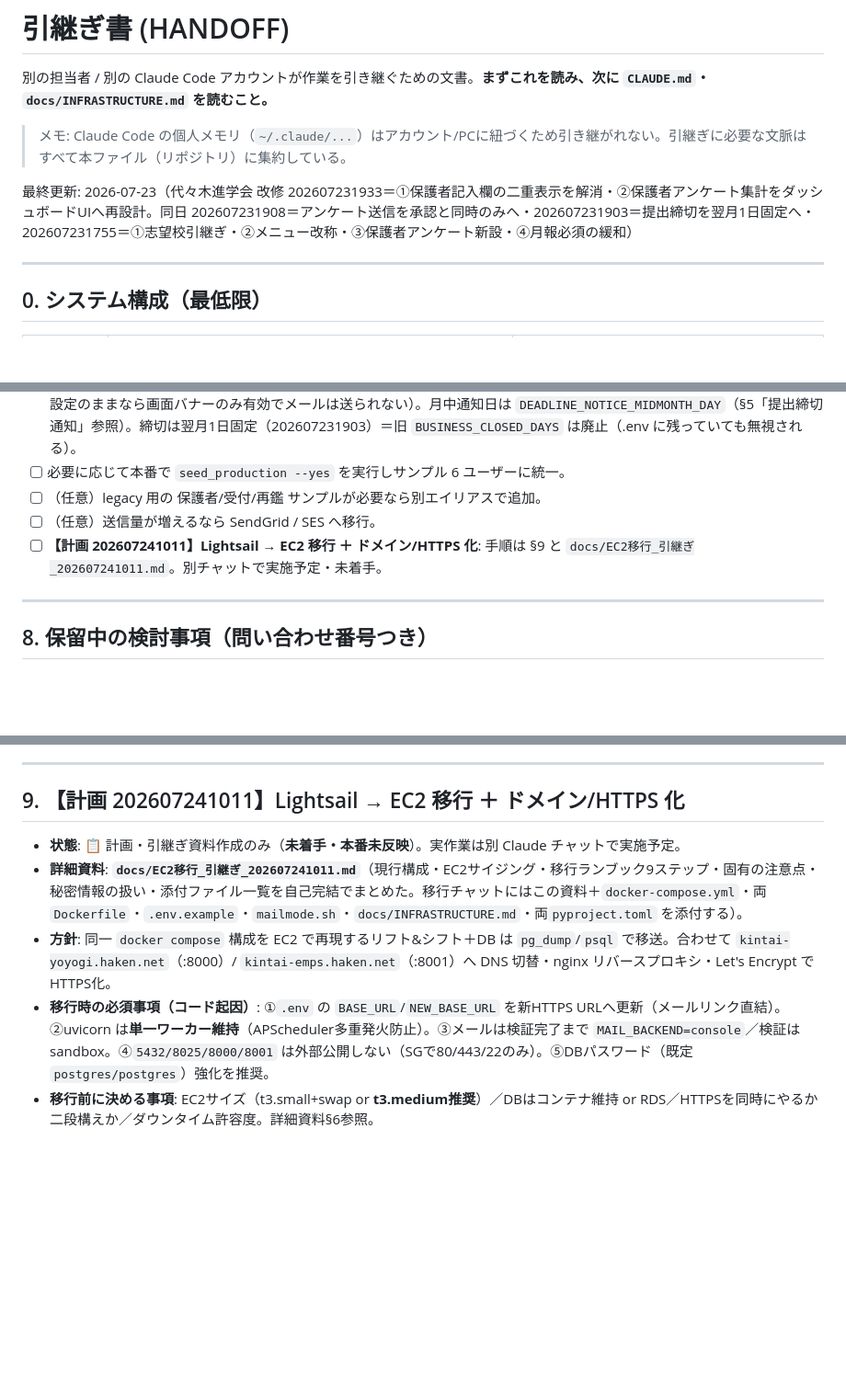
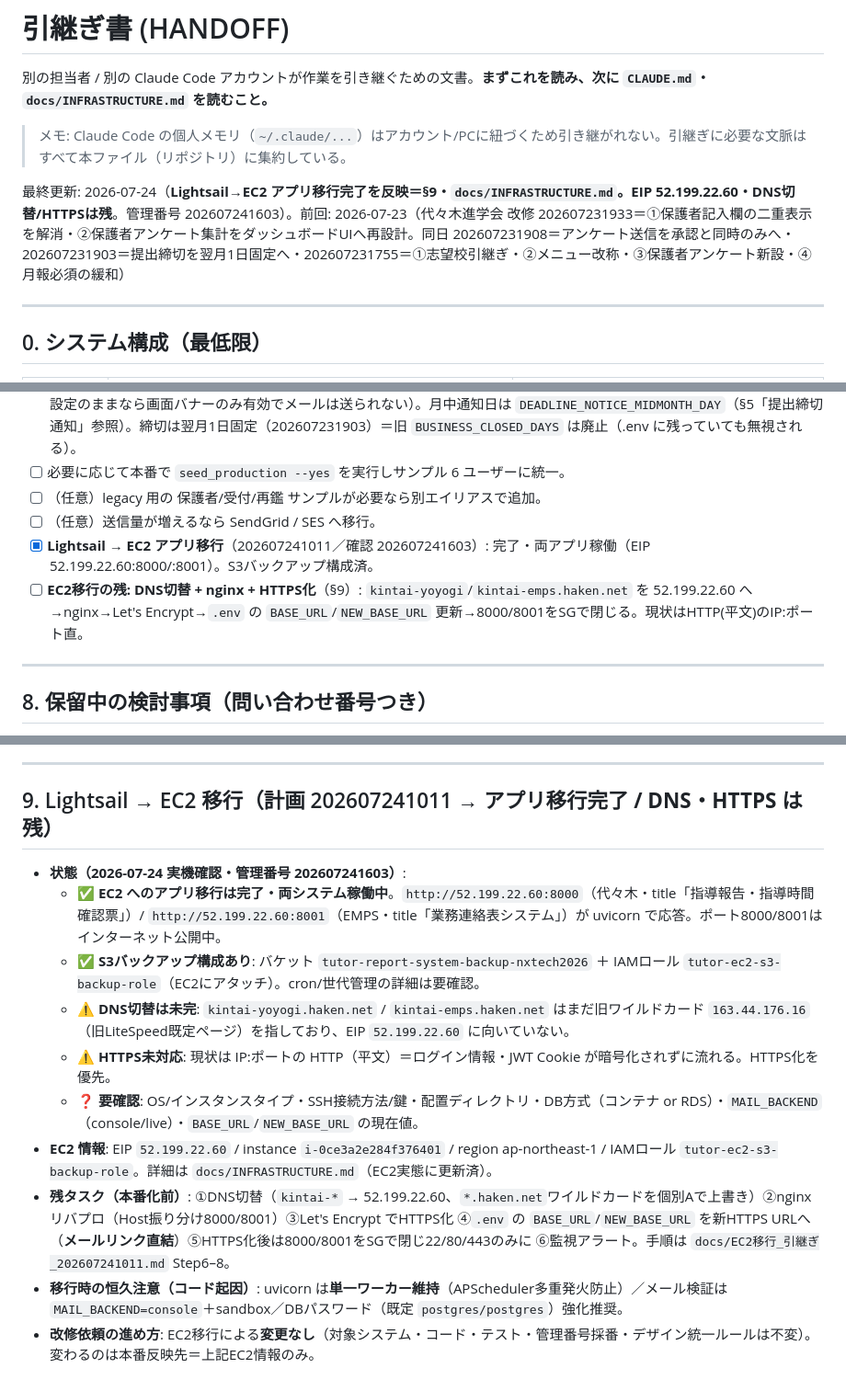
Before and after one commit to ai-innovation-dept/tutor-report-system, a Markdown page: docs/HANDOFF.md, 3 parts joined by grey strips. Shown at 92% size. Drawn GitHub-style; blank space fills up the shorter version.

```diff
--- a/docs/HANDOFF.md
+++ b/docs/HANDOFF.md
@@ -4,7 +4,7 @@
 
 > メモ: Claude Code の個人メモリ（`~/.claude/...`）はアカウント/PCに紐づくため引き継がれない。引継ぎに必要な文脈はすべて本ファイル（リポジトリ）に集約している。
 
-最終更新: 2026-07-23（代々木進学会 改修 202607231933＝①保護者記入欄の二重表示を解消・②保護者アンケート集計をダッシュボードUIへ再設計。同日 202607231908＝アンケート送信を承認と同時のみへ・202607231903＝提出締切を翌月1日固定へ・202607231755＝①志望校引継ぎ・②メニュー改称・③保護者アンケート新設・④月報必須の緩和）
+最終更新: 2026-07-24（**Lightsail→EC2 アプリ移行完了を反映＝§9・`docs/INFRASTRUCTURE.md`。EIP 52.199.22.60・DNS切替/HTTPSは残**。管理番号 202607241603）。前回: 2026-07-23（代々木進学会 改修 202607231933＝①保護者記入欄の二重表示を解消・②保護者アンケート集計をダッシュボードUIへ再設計。同日 202607231908＝アンケート送信を承認と同時のみへ・202607231903＝提出締切を翌月1日固定へ・202607231755＝①志望校引継ぎ・②メニュー改称・③保護者アンケート新設・④月報必須の緩和）
 
 ---
 
@@ -248,7 +248,8 @@ docker compose exec backend python -m app.scripts.seed_production --yes
 - [ ] 必要に応じて本番で `seed_production --yes` を実行しサンプル 6 ユーザーに統一。
 - [ ] （任意）legacy 用の 保護者/受付/再鑑 サンプルが必要なら別エイリアスで追加。
 - [ ] （任意）送信量が増えるなら SendGrid / SES へ移行。
-- [ ] **【計画 202607241011】Lightsail → EC2 移行 ＋ ドメイン/HTTPS 化**: 手順は §9 と `docs/EC2移行_引継ぎ_202607241011.md`。別チャットで実施予定・未着手。
+- [x] **Lightsail → EC2 アプリ移行**（202607241011／確認 202607241603）: 完了・両アプリ稼働（EIP 52.199.22.60:8000/:8001）。S3バックアップ構成済。
+- [ ] **EC2移行の残: DNS切替 + nginx + HTTPS化**（§9）: `kintai-yoyogi`/`kintai-emps.haken.net` を 52.199.22.60 へ→nginx→Let's Encrypt→`.env` の `BASE_URL`/`NEW_BASE_URL` 更新→8000/8001をSGで閉じる。現状はHTTP(平文)のIP:ポート直。
 
 ---
 
@@ -294,10 +295,15 @@ docker compose exec backend python -m app.scripts.seed_production --yes
 
 ---
 
-## 9. 【計画 202607241011】Lightsail → EC2 移行 ＋ ドメイン/HTTPS 化
+## 9. Lightsail → EC2 移行（計画 202607241011 → **アプリ移行完了 / DNS・HTTPS は残**）
 
-- **状態**: 📋 計画・引継ぎ資料作成のみ（**未着手・本番未反映**）。実作業は別 Claude チャットで実施予定。
-- **詳細資料**: **`docs/EC2移行_引継ぎ_202607241011.md`**（現行構成・EC2サイジング・移行ランブック9ステップ・固有の注意点・秘密情報の扱い・添付ファイル一覧を自己完結でまとめた。移行チャットにはこの資料＋`docker-compose.yml`・両`Dockerfile`・`.env.example`・`mailmode.sh`・`docs/INFRASTRUCTURE.md`・両`pyproject.toml` を添付する）。
-- **方針**: 同一 `docker compose` 構成を EC2 で再現するリフト&シフト＋DB は `pg_dump`/`psql` で移送。合わせて `kintai-yoyogi.haken.net`（:8000）/ `kintai-emps.haken.net`（:8001）へ DNS 切替・nginx リバースプロキシ・Let's Encrypt でHTTPS化。
-- **移行時の必須事項（コード起因）**: ①`.env` の `BASE_URL`/`NEW_BASE_URL` を新HTTPS URLへ更新（メールリンク直結）。②uvicorn は**単一ワーカー維持**（APScheduler多重発火防止）。③メールは検証完了まで `MAIL_BACKEND=console`／検証は sandbox。④`5432/8025/8000/8001` は外部公開しない（SGで80/443/22のみ）。⑤DBパスワード（既定 `postgres/postgres`）強化を推奨。
-- **移行前に決める事項**: EC2サイズ（t3.small+swap or **t3.medium推奨**）／DBはコンテナ維持 or RDS／HTTPSを同時にやるか二段構えか／ダウンタイム許容度。詳細資料§6参照。
+- **状態（2026-07-24 実機確認・管理番号 202607241603）**:
+  - ✅ **EC2 へのアプリ移行は完了・両システム稼働中**。`http://52.199.22.60:8000`（代々木・title「指導報告・指導時間確認票」）/ `http://52.199.22.60:8001`（EMPS・title「業務連絡表システム」）が uvicorn で応答。ポート8000/8001はインターネット公開中。
+  - ✅ **S3バックアップ構成あり**: バケット `tutor-report-system-backup-nxtech2026` ＋ IAMロール `tutor-ec2-s3-backup-role`（EC2にアタッチ）。cron/世代管理の詳細は要確認。
+  - ⚠ **DNS切替は未完**: `kintai-yoyogi.haken.net` / `kintai-emps.haken.net` はまだ旧ワイルドカード `163.44.176.16`（旧LiteSpeed既定ページ）を指しており、EIP `52.199.22.60` に向いていない。
+  - ⚠ **HTTPS未対応**: 現状は IP:ポートの HTTP（平文）＝ログイン情報・JWT Cookie が暗号化されずに流れる。HTTPS化を優先。
+  - ❓ **要確認**: OS/インスタンスタイプ・SSH接続方法/鍵・配置ディレクトリ・DB方式（コンテナ or RDS）・`MAIL_BACKEND`（console/live）・`BASE_URL`/`NEW_BASE_URL` の現在値。
+- **EC2 情報**: EIP `52.199.22.60` / instance `i-0ce3a2e284f376401` / region ap-northeast-1 / IAMロール `tutor-ec2-s3-backup-role`。詳細は `docs/INFRASTRUCTURE.md`（EC2実態に更新済）。
+- **残タスク（本番化前）**: ①DNS切替（`kintai-*` → 52.199.22.60、`*.haken.net`ワイルドカードを個別Aで上書き）②nginxリバプロ（Host振り分け8000/8001）③Let's Encrypt でHTTPS化 ④`.env` の `BASE_URL`/`NEW_BASE_URL` を新HTTPS URLへ（**メールリンク直結**）⑤HTTPS化後は8000/8001をSGで閉じ22/80/443のみに ⑥監視アラート。手順は `docs/EC2移行_引継ぎ_202607241011.md` Step6–8。
+- **移行時の恒久注意（コード起因）**: uvicorn は**単一ワーカー維持**（APScheduler多重発火防止）／メール検証は `MAIL_BACKEND=console`＋sandbox／DBパスワード（既定 `postgres/postgres`）強化推奨。
+- **改修依頼の進め方**: EC2移行による**変更なし**（対象システム・コード・テスト・管理番号採番・デザイン統一ルールは不変）。変わるのは本番反映先＝上記EC2情報のみ。
```
Also changed, not shown: docs/INFRASTRUCTURE.md (+50 -38 lines).
